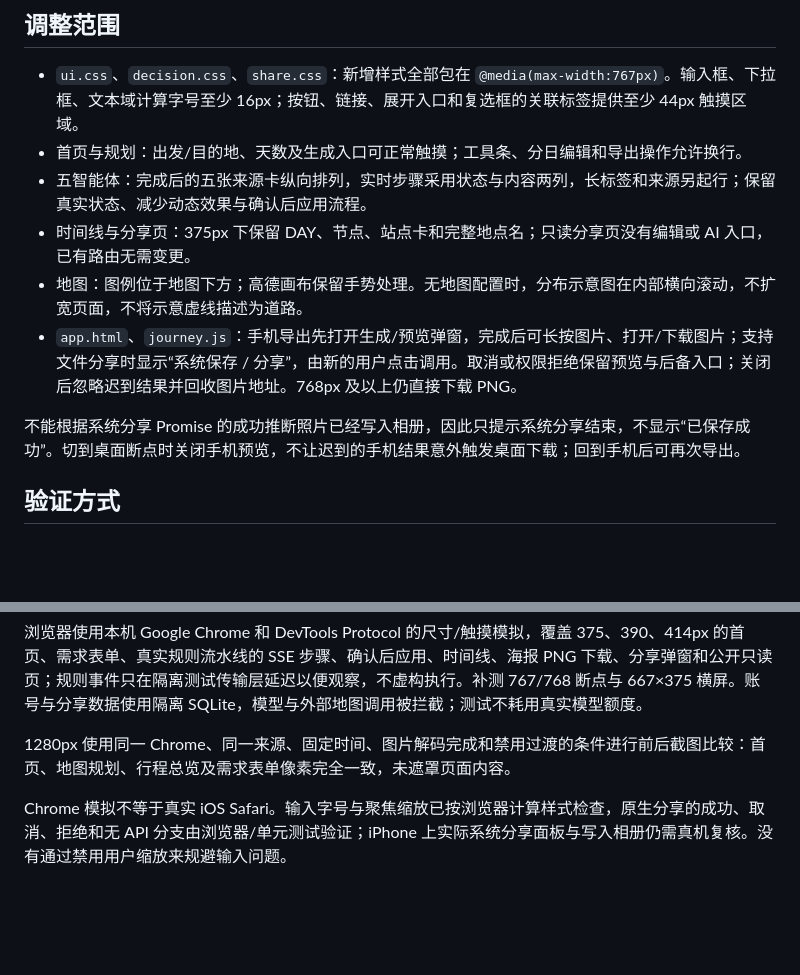
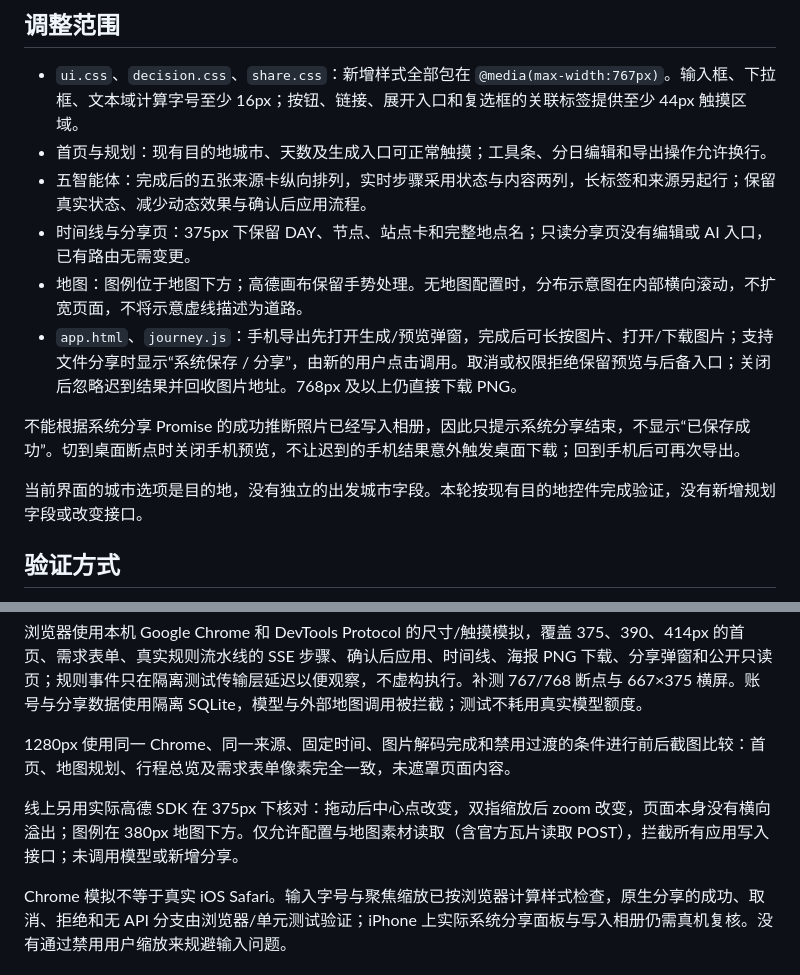
Before and after one commit to dangqihan7-jpg/yujianxingji, a Markdown page: docs/mobile-audit.md, 2 parts joined by grey strips. GitHub-like rendering; blank space fills up the shorter version.

Commit message:
docs: clarify destination selector and record live mobile map verification

```diff
--- a/docs/mobile-audit.md
+++ b/docs/mobile-audit.md
@@ -5,13 +5,15 @@
 ## 调整范围
 
 - `ui.css`、`decision.css`、`share.css`：新增样式全部包在 `@media(max-width:767px)`。输入框、下拉框、文本域计算字号至少 16px；按钮、链接、展开入口和复选框的关联标签提供至少 44px 触摸区域。
-- 首页与规划：出发/目的地、天数及生成入口可正常触摸；工具条、分日编辑和导出操作允许换行。
+- 首页与规划：现有目的地城市、天数及生成入口可正常触摸；工具条、分日编辑和导出操作允许换行。
 - 五智能体：完成后的五张来源卡纵向排列，实时步骤采用状态与内容两列，长标签和来源另起行；保留真实状态、减少动态效果与确认后应用流程。
 - 时间线与分享页：375px 下保留 DAY、节点、站点卡和完整地点名；只读分享页没有编辑或 AI 入口，已有路由无需变更。
 - 地图：图例位于地图下方；高德画布保留手势处理。无地图配置时，分布示意图在内部横向滚动，不扩宽页面，不将示意虚线描述为道路。
 - `app.html`、`journey.js`：手机导出先打开生成/预览弹窗，完成后可长按图片、打开/下载图片；支持文件分享时显示“系统保存 / 分享”，由新的用户点击调用。取消或权限拒绝保留预览与后备入口；关闭后忽略迟到结果并回收图片地址。768px 及以上仍直接下载 PNG。
 
 不能根据系统分享 Promise 的成功推断照片已经写入相册，因此只提示系统分享结束，不显示“已保存成功”。切到桌面断点时关闭手机预览，不让迟到的手机结果意外触发桌面下载；回到手机后可再次导出。
+
+当前界面的城市选项是目的地，没有独立的出发城市字段。本轮按现有目的地控件完成验证，没有新增规划字段或改变接口。
 
 ## 验证方式
 
@@ -27,6 +29,8 @@ npm run test:mobile
 
 1280px 使用同一 Chrome、同一来源、固定时间、图片解码完成和禁用过渡的条件进行前后截图比较：首页、地图规划、行程总览及需求表单像素完全一致，未遮罩页面内容。
 
+线上另用实际高德 SDK 在 375px 下核对：拖动后中心点改变，双指缩放后 zoom 改变，页面本身没有横向溢出；图例在 380px 地图下方。仅允许配置与地图素材读取（含官方瓦片读取 POST），拦截所有应用写入接口；未调用模型或新增分享。
+
 Chrome 模拟不等于真实 iOS Safari。输入字号与聚焦缩放已按浏览器计算样式检查，原生分享的成功、取消、拒绝和无 API 分支由浏览器/单元测试验证；iPhone 上实际系统分享面板与写入相册仍需真机复核。没有通过禁用用户缩放来规避输入问题。
 
 ## 截图证据
```
